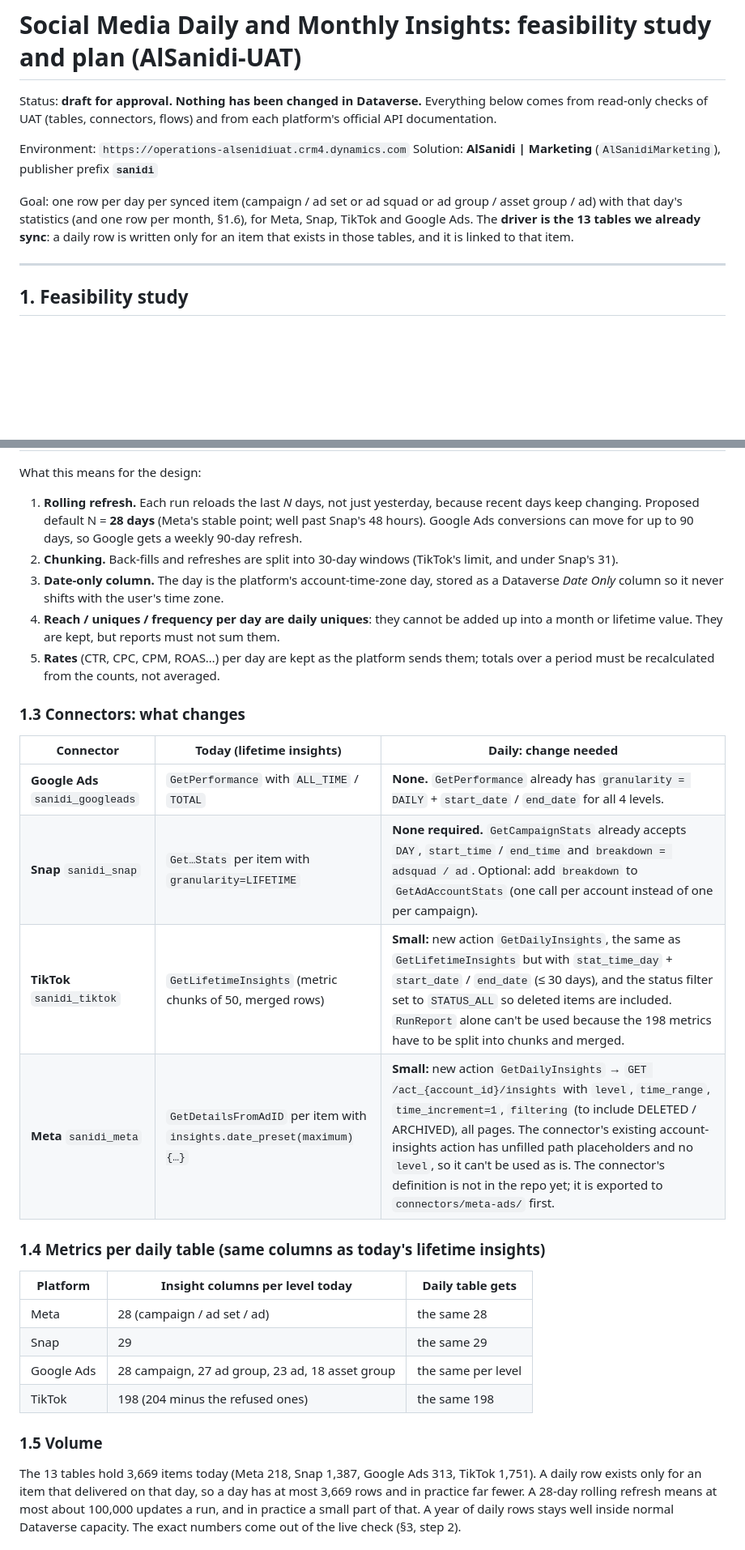
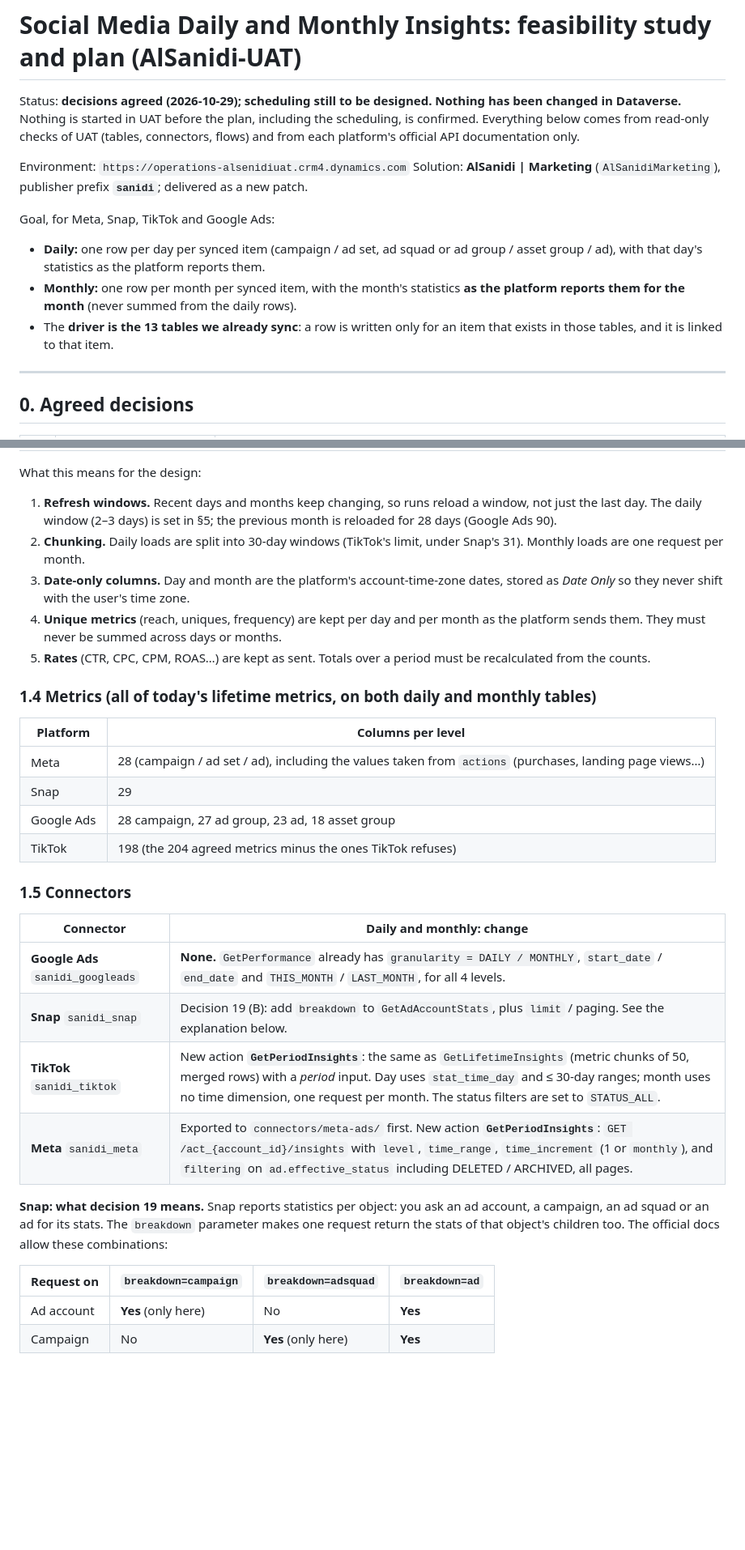
Before and after one commit to Al-Sanidi-Saudia/CRM, a Markdown page: daily-insights/PLAN.md, 2 parts joined by grey strips. Shown at 81% size. GitHub-like rendering; blank space fills up the shorter version.

```diff
--- a/daily-insights/PLAN.md
+++ b/daily-insights/PLAN.md
@@ -1,16 +1,21 @@
 # Social Media Daily and Monthly Insights: feasibility study and plan (AlSanidi-UAT)
 
-Status: **draft for approval. Nothing has been changed in Dataverse.** Everything below comes from read-only checks of
-UAT (tables, connectors, flows) and from each platform's official API documentation.
+Status: **decisions agreed (2026-10-29); scheduling still to be designed. Nothing has been changed in Dataverse.**
+Nothing is started in UAT before the plan, including the scheduling, is confirmed. Everything below comes from
+read-only checks of UAT (tables, connectors, flows) and from each platform's official API documentation only.
 
 Environment: `https://operations-alsenidiuat.crm4.dynamics.com`
-Solution: **AlSanidi | Marketing** (`AlSanidiMarketing`), publisher prefix **`sanidi`**
+Solution: **AlSanidi | Marketing** (`AlSanidiMarketing`), publisher prefix **`sanidi`**; delivered as a new patch.
 
-Goal: one row per day per synced item (campaign / ad set or ad squad or ad group / asset group / ad) with that day's
-statistics (and one row per month, §1.6), for Meta, Snap, TikTok and Google Ads. The **driver is the 13 tables we already sync**: a daily row is
-written only for an item that exists in those tables, and it is linked to that item.
+Goal, for Meta, Snap, TikTok and Google Ads:
+- **Daily:** one row per day per synced item (campaign / ad set, ad squad or ad group / asset group / ad), with that
+  day's statistics as the platform reports them.
+- **Monthly:** one row per month per synced item, with the month's statistics **as the platform reports them for the
+  month** (never summed from the daily rows).
+- The **driver is the 13 tables we already sync**: a row is written only for an item that exists in those tables, and
+  it is linked to that item.
 
 ---
 
-## 1. Feasibility study
+## 0. Agreed decisions
 
@@ -38,38 +93,39 @@ written only for an item that exists in those tables, and it is linked to that i
 
 What this means for the design:
-1. **Rolling refresh.** Each run reloads the last *N* days, not just yesterday, because recent days keep changing.
-   Proposed default N = **28 days** (Meta's stable point; well past Snap's 48 hours). Google Ads conversions can
-   move for up to 90 days, so Google gets a weekly 90-day refresh.
-2. **Chunking.** Back-fills and refreshes are split into 30-day windows (TikTok's limit, and under Snap's 31).
-3. **Date-only column.** The day is the platform's account-time-zone day, stored as a Dataverse *Date Only* column
-   so it never shifts with the user's time zone.
-4. **Reach / uniques / frequency per day are daily uniques**: they cannot be added up into a month or lifetime value.
-   They are kept, but reports must not sum them.
-5. **Rates** (CTR, CPC, CPM, ROAS…) per day are kept as the platform sends them; totals over a period must be
-   recalculated from the counts, not averaged.
+1. **Refresh windows.** Recent days and months keep changing, so runs reload a window, not just the last day. The daily
+   window (2–3 days) is set in §5; the previous month is reloaded for 28 days (Google Ads 90).
+2. **Chunking.** Daily loads are split into 30-day windows (TikTok's limit, under Snap's 31). Monthly loads are one
+   request per month.
+3. **Date-only columns.** Day and month are the platform's account-time-zone dates, stored as *Date Only* so they never
+   shift with the user's time zone.
+4. **Unique metrics** (reach, uniques, frequency) are kept per day and per month as the platform sends them. They must
+   never be summed across days or months.
+5. **Rates** (CTR, CPC, CPM, ROAS…) are kept as sent. Totals over a period must be recalculated from the counts.
 
-### 1.3 Connectors: what changes
+### 1.4 Metrics (all of today's lifetime metrics, on both daily and monthly tables)
 
-| Connector | Today (lifetime insights) | Daily: change needed |
-|---|---|---|
-| **Google Ads** `sanidi_googleads` | `GetPerformance` with `ALL_TIME` / `TOTAL` | **None.** `GetPerformance` already has `granularity = DAILY` + `start_date` / `end_date` for all 4 levels. |
-| **Snap** `sanidi_snap` | `Get…Stats` per item with `granularity=LIFETIME` | **None required.** `GetCampaignStats` already accepts `DAY`, `start_time` / `end_time` and `breakdown = adsquad / ad`. Optional: add `breakdown` to `GetAdAccountStats` (one call per account instead of one per campaign). |
-| **TikTok** `sanidi_tiktok` | `GetLifetimeInsights` (metric chunks of 50, merged rows) | **Small:** new action `GetDailyInsights`, the same as `GetLifetimeInsights` but with `stat_time_day` + `start_date` / `end_date` (≤ 30 days), and the status filter set to `STATUS_ALL` so deleted items are included. `RunReport` alone can't be used because the 198 metrics have to be split into chunks and merged. |
-| **Meta** `sanidi_meta` | `GetDetailsFromAdID` per item with `insights.date_preset(maximum){…}` | **Small:** new action `GetDailyInsights` → `GET /act_{account_id}/insights` with `level`, `time_range`, `time_increment=1`, `filtering` (to include DELETED / ARCHIVED), all pages. The connector's existing account-insights action has unfilled path placeholders and no `level`, so it can't be used as is. The connector's definition is not in the repo yet; it is exported to `connectors/meta-ads/` first. |
+| Platform | Columns per level |
+|---|---|
+| Meta | 28 (campaign / ad set / ad), including the values taken from `actions` (purchases, landing page views…) |
+| Snap | 29 |
+| Google Ads | 28 campaign, 27 ad group, 23 ad, 18 asset group |
+| TikTok | 198 (the 204 agreed metrics minus the ones TikTok refuses) |
 
-### 1.4 Metrics per daily table (same columns as today's lifetime insights)
+### 1.5 Connectors
 
-| Platform | Insight columns per level today | Daily table gets |
-|---|---|---|
-| Meta | 28 (campaign / ad set / ad) | the same 28 |
-| Snap | 29 | the same 29 |
-| Google Ads | 28 campaign, 27 ad group, 23 ad, 18 asset group | the same per level |
-| TikTok | 198 (204 minus the refused ones) | the same 198 |
+| Connector | Daily and monthly: change |
+|---|---|
+| **Google Ads** `sanidi_googleads` | **None.** `GetPerformance` already has `granularity = DAILY / MONTHLY`, `start_date` / `end_date` and `THIS_MONTH` / `LAST_MONTH`, for all 4 levels. |
+| **Snap** `sanidi_snap` | Decision 19 (B): add `breakdown` to `GetAdAccountStats`, plus `limit` / paging. See the explanation below. |
+| **TikTok** `sanidi_tiktok` | New action **`GetPeriodInsights`**: the same as `GetLifetimeInsights` (metric chunks of 50, merged rows) with a *period* input. Day uses `stat_time_day` and ≤ 30-day ranges; month uses no time dimension, one request per month. The status filters are set to `STATUS_ALL`. |
+| **Meta** `sanidi_meta` | Exported to `connectors/meta-ads/` first. New action **`GetPeriodInsights`**: `GET /act_{account_id}/insights` with `level`, `time_range`, `time_increment` (1 or `monthly`), and `filtering` on `ad.effective_status` including DELETED / ARCHIVED, all pages. |
 
-### 1.5 Volume
+**Snap: what decision 19 means.** Snap reports statistics per object: you ask an ad account, a campaign, an ad squad or
+an ad for its stats. The `breakdown` parameter makes one request return the stats of that object's children too. The
+official docs allow these combinations:
 
-The 13 tables hold 3,669 items today (Meta 218, Snap 1,387, Google Ads 313, TikTok 1,751). A daily row exists only
-for an item that delivered on that day, so a day has at most 3,669 rows and in practice far fewer.
-A 28-day rolling refresh means at most about 100,000 updates a run, and in practice a small part of that. A year of
-daily rows stays well inside normal Dataverse capacity. The exact numbers come out of the live check (§3, step 2).
+| Request on | `breakdown=campaign` | `breakdown=adsquad` | `breakdown=ad` |
+|---|---|---|---|
+| Ad account | **Yes** (only here) | No | **Yes** |
+| Campaign | No | **Yes** (only here) | **Yes** |
 
```
Also changed, not shown: other parts of daily-insights/PLAN.md (+188 -154 lines).
